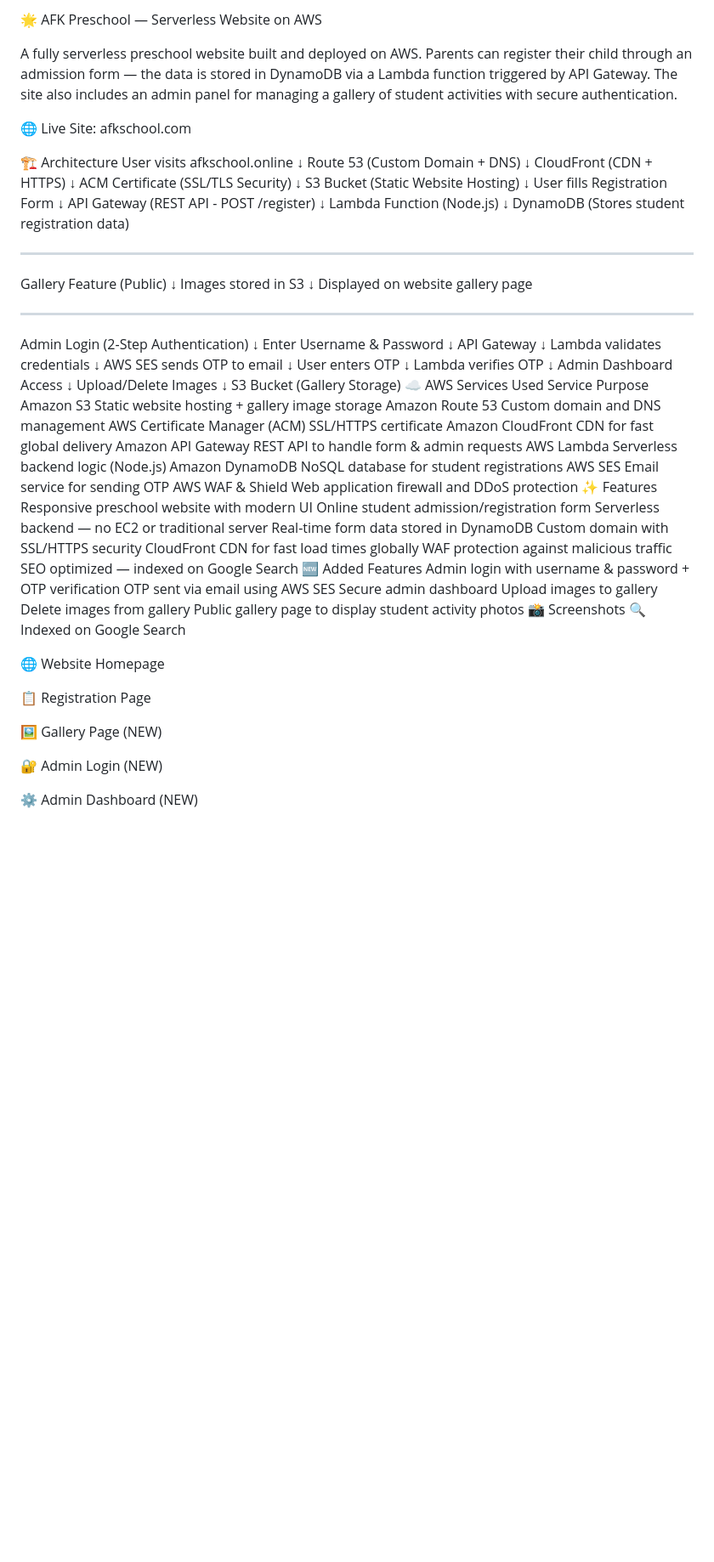
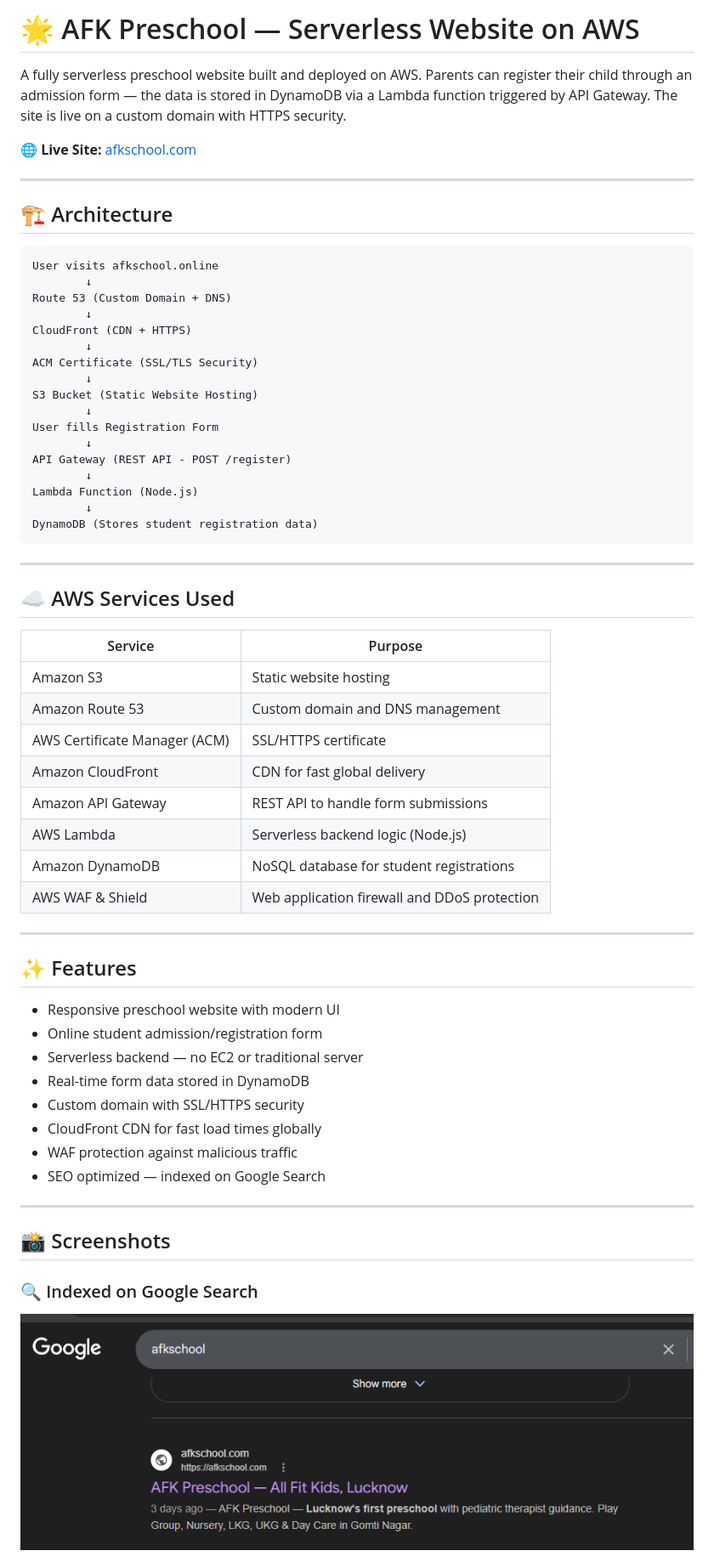
Before and after one commit to khanamir0/Serverless-Preschool-Website-, a Markdown page: README.md, the part around one of its changes. Shown at 85% size. GitHub-like rendering; blank space fills up the shorter version.

Commit message:
Revise README for improved project documentation
Updated README to enhance clarity and detail about the project, including features, architecture, and security measures.

````diff
--- a/README.md
+++ b/README.md
@@ -1,10 +1,14 @@
-🌟 AFK Preschool — Serverless Website on AWS
+# 🌟 AFK Preschool — Serverless Website on AWS
 
-A fully serverless preschool website built and deployed on AWS. Parents can register their child through an admission form — the data is stored in DynamoDB via a Lambda function triggered by API Gateway. The site also includes an admin panel for managing a gallery of student activities with secure authentication.
+A fully serverless preschool website built and deployed on AWS. Parents can register their child through an admission form — the data is stored in DynamoDB via a Lambda function triggered by API Gateway. The site is live on a custom domain with HTTPS security.
 
-🌐 Live Site: afkschool.com
+🌐 **Live Site:** [afkschool.com](https://afkschool.com)
 
-🏗️ Architecture
+---
+
+## 🏗️ Architecture
+
+```
 User visits afkschool.online
         ↓
 Route 53 (Custom Domain + DNS)
@@ -22,73 +26,40 @@ API Gateway (REST API - POST /register)
 Lambda Function (Node.js)
         ↓
 DynamoDB (Stores student registration data)
+```
 
-----------------------------------------
+---
 
-Gallery Feature (Public)
-        ↓
-Images stored in S3
-        ↓
-Displayed on website gallery page
+## ☁️ AWS Services Used
 
-----------------------------------------
+| Service | Purpose |
+|---------|---------|
+| Amazon S3 | Static website hosting |
+| Amazon Route 53 | Custom domain and DNS management |
+| AWS Certificate Manager (ACM) | SSL/HTTPS certificate |
+| Amazon CloudFront | CDN for fast global delivery |
+| Amazon API Gateway | REST API to handle form submissions |
+| AWS Lambda | Serverless backend logic (Node.js) |
+| Amazon DynamoDB | NoSQL database for student registrations |
+| AWS WAF & Shield | Web application firewall and DDoS protection |
 
-Admin Login (2-Step Authentication)
-        ↓
-Enter Username & Password
-        ↓
-API Gateway
-        ↓
-Lambda validates credentials
-        ↓
-AWS SES sends OTP to email
-        ↓
-User enters OTP
-        ↓
-Lambda verifies OTP
-        ↓
-Admin Dashboard Access
-        ↓
-Upload/Delete Images
-        ↓
-S3 Bucket (Gallery Storage)
-☁️ AWS Services Used
-Service	Purpose
-Amazon S3	Static website hosting + gallery image storage
-Amazon Route 53	Custom domain and DNS management
-AWS Certificate Manager (ACM)	SSL/HTTPS certificate
-Amazon CloudFront	CDN for fast global delivery
-Amazon API Gateway	REST API to handle form & admin requests
-AWS Lambda	Serverless backend logic (Node.js)
-Amazon DynamoDB	NoSQL database for student registrations
-AWS SES	Email service for sending OTP
-AWS WAF & Shield	Web application firewall and DDoS protection
-✨ Features
-Responsive preschool website with modern UI
-Online student admission/registration form
-Serverless backend — no EC2 or traditional server
-Real-time form data stored in DynamoDB
-Custom domain with SSL/HTTPS security
-CloudFront CDN for fast load times globally
-WAF protection against malicious traffic
-SEO optimized — indexed on Google Search
-🆕 Added Features
-Admin login with username & password + OTP verification
-OTP sent via email using AWS SES
-Secure admin dashboard
-Upload images to gallery
-Delete images from gallery
-Public gallery page to display student activity photos
-📸 Screenshots
-🔍 Indexed on Google Search
+---
 
-🌐 Website Homepage
+## ✨ Features
 
-📋 Registration Page
+- Responsive preschool website with modern UI
+- Online student admission/registration form
+- Serverless backend — no EC2 or traditional server
+- Real-time form data stored in DynamoDB
+- Custom domain with SSL/HTTPS security
+- CloudFront CDN for fast load times globally
+- WAF protection against malicious traffic
+- SEO optimized — indexed on Google Search
 
-🖼️ Gallery Page (NEW)
+---
 
-🔐 Admin Login (NEW)
+## 📸 Screenshots
 
-⚙️ Admin Dashboard (NEW)
+### 🔍 Indexed on Google Search
+![On Google Search](screenshots/OnGoogleSearch.png)
 
````
Also changed, not shown: other parts of README.md (+65 -50 lines).
